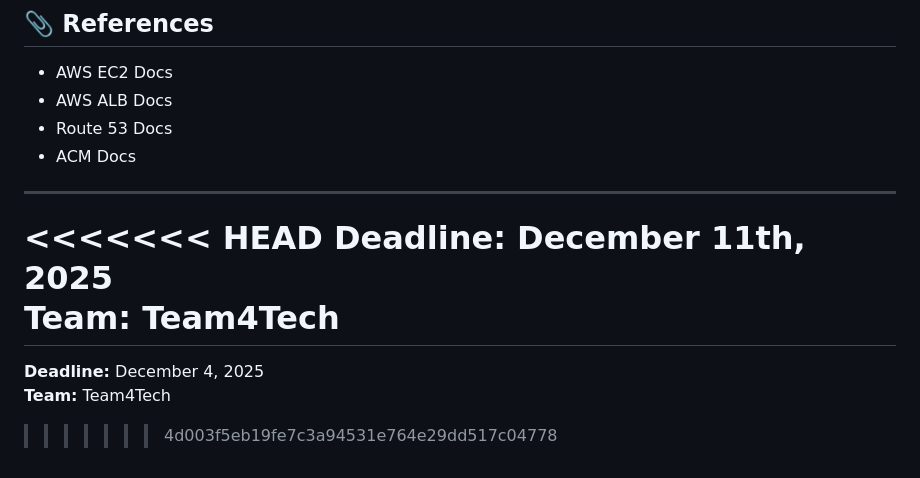
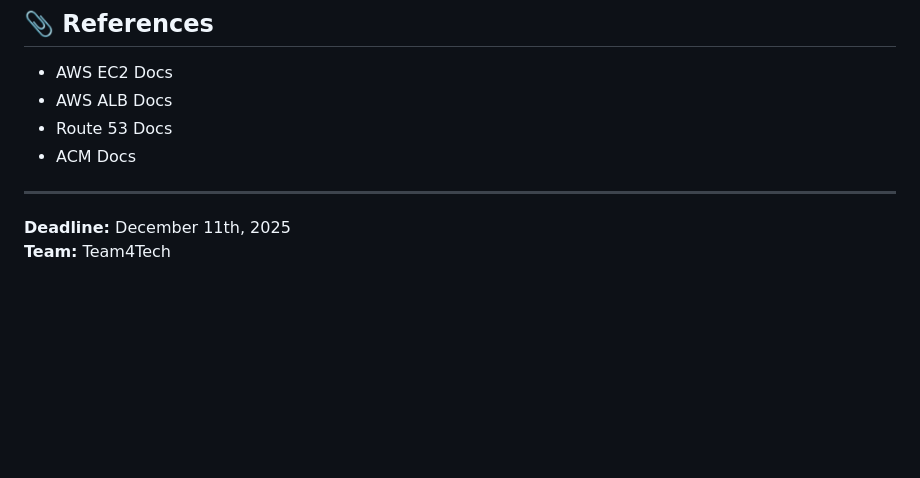
Before and after one commit to Class9-GroupB/teamfolio, a Markdown page: README.md, the part around the change. Drawn GitHub-style; blank space fills up the shorter version.

```diff
--- a/README.md
+++ b/README.md
@@ -126,10 +126,5 @@ teamfolio/
 
 ---
 
-<<<<<<< HEAD
 **Deadline:** December 11th, 2025
 **Team:** Team4Tech
-=======
-**Deadline:** December 4, 2025
-**Team:** Team4Tech
->>>>>>> 4d003f5eb19fe7c3a94531e764e29dd517c04778
```
